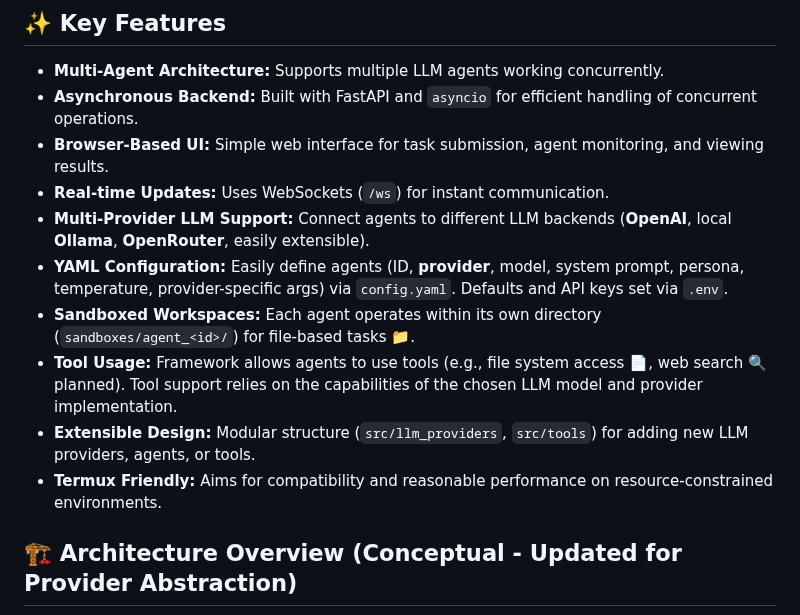
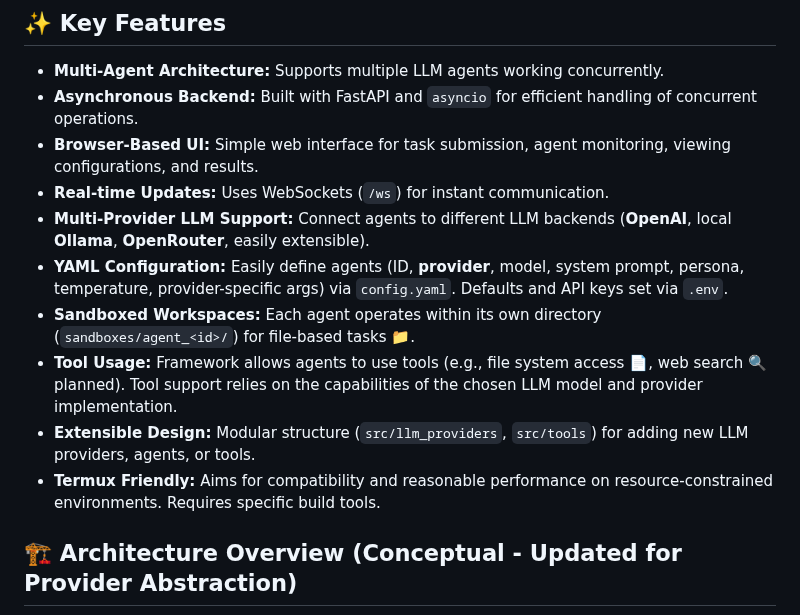
Before and after one commit to gaborkukucska/TrippleEffect, a Markdown page: README.md, the part around one of its changes. GitHub-like rendering.

```diff
--- a/README.md
+++ b/README.md
@@ -18,14 +18,14 @@ The agents, loaded based on the configuration:
 
 *   **Multi-Agent Architecture:** Supports multiple LLM agents working concurrently.
 *   **Asynchronous Backend:** Built with FastAPI and `asyncio` for efficient handling of concurrent operations.
-*   **Browser-Based UI:** Simple web interface for task submission, agent monitoring, and viewing results.
+*   **Browser-Based UI:** Simple web interface for task submission, agent monitoring, viewing configurations, and results.
 *   **Real-time Updates:** Uses WebSockets (`/ws`) for instant communication.
 *   **Multi-Provider LLM Support:** Connect agents to different LLM backends (**OpenAI**, local **Ollama**, **OpenRouter**, easily extensible).
 *   **YAML Configuration:** Easily define agents (ID, **provider**, model, system prompt, persona, temperature, provider-specific args) via `config.yaml`. Defaults and API keys set via `.env`.
 *   **Sandboxed Workspaces:** Each agent operates within its own directory (`sandboxes/agent_<id>/`) for file-based tasks 📁.
 *   **Tool Usage:** Framework allows agents to use tools (e.g., file system access 📄, web search 🔍 planned). Tool support relies on the capabilities of the chosen LLM model and provider implementation.
 *   **Extensible Design:** Modular structure (`src/llm_providers`, `src/tools`) for adding new LLM providers, agents, or tools.
-*   **Termux Friendly:** Aims for compatibility and reasonable performance on resource-constrained environments.
+*   **Termux Friendly:** Aims for compatibility and reasonable performance on resource-constrained environments. Requires specific build tools.
 
 ## 🏗️ Architecture Overview (Conceptual - Updated for Provider Abstraction)
 
```
Also changed, not shown: other parts of README.md (+26 -16 lines).
